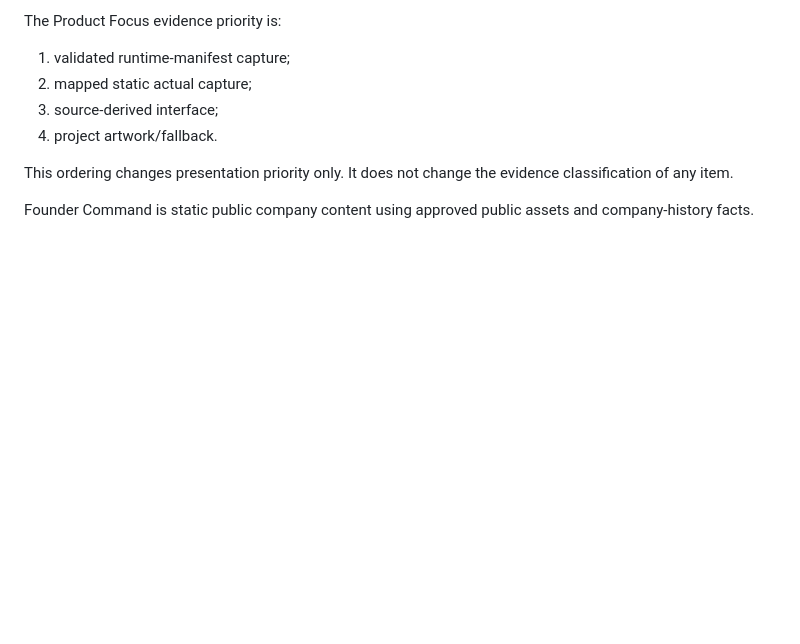
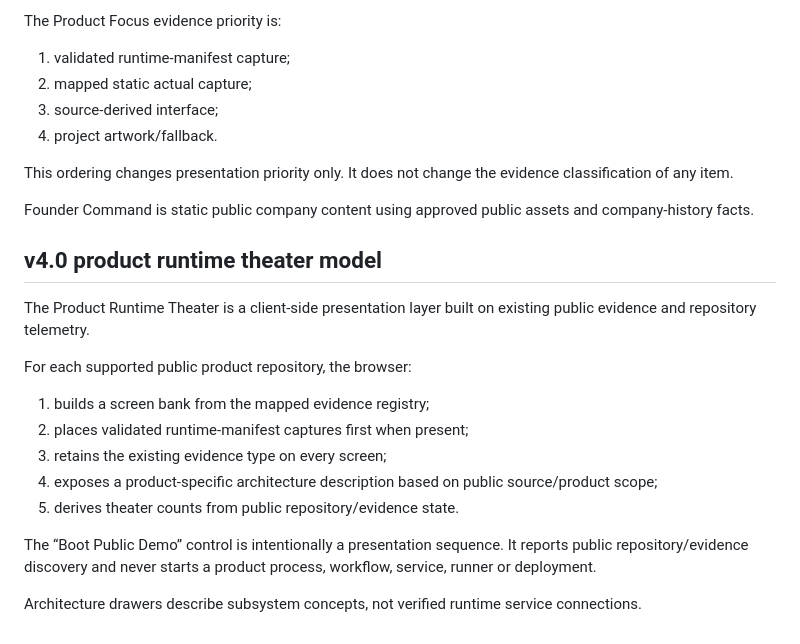
Before and after one commit to DPN-Technology/.github, a Markdown page: command-center/ARCHITECTURE.md, the part around the change. Rendered like a GitHub page; blank space fills up the shorter version.

Commit message:
docs: document v4.0 product runtime theater model

```diff
--- a/command-center/ARCHITECTURE.md
+++ b/command-center/ARCHITECTURE.md
@@ -566,3 +566,20 @@ The Product Focus evidence priority is:
 This ordering changes presentation priority only. It does not change the evidence classification of any item.
 
 Founder Command is static public company content using approved public assets and company-history facts.
+
+
+## v4.0 product runtime theater model
+
+The Product Runtime Theater is a client-side presentation layer built on existing public evidence and repository telemetry.
+
+For each supported public product repository, the browser:
+
+1. builds a screen bank from the mapped evidence registry;
+2. places validated runtime-manifest captures first when present;
+3. retains the existing evidence type on every screen;
+4. exposes a product-specific architecture description based on public source/product scope;
+5. derives theater counts from public repository/evidence state.
+
+The “Boot Public Demo” control is intentionally a presentation sequence. It reports public repository/evidence discovery and never starts a product process, workflow, service, runner or deployment.
+
+Architecture drawers describe subsystem concepts, not verified runtime service connections.
```
